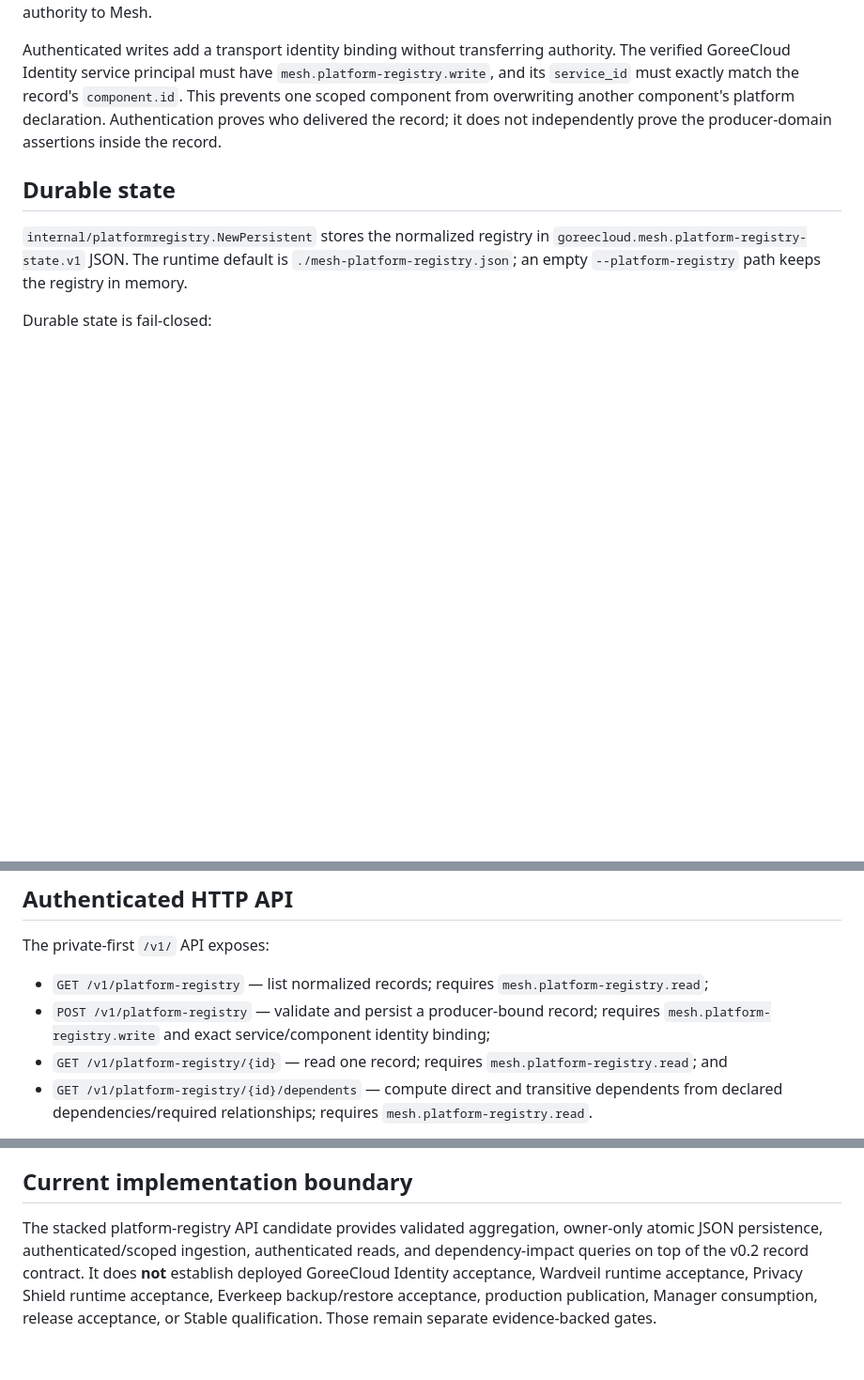
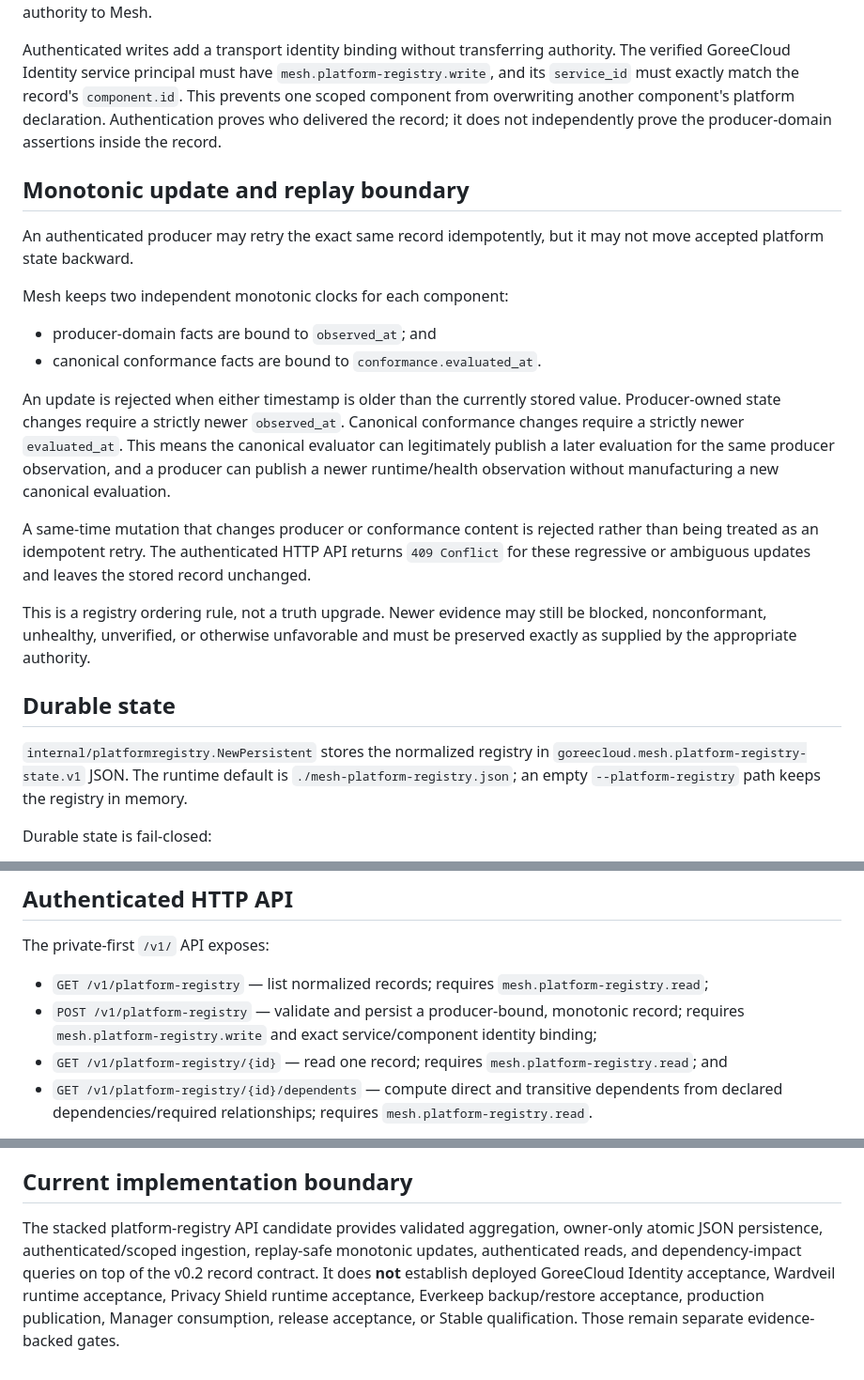
Before and after one commit to GoreeCloud/goreecloud-mesh, a Markdown page: docs/platform-registry.md, 3 parts joined by grey strips. Shown at 94% size. Drawn GitHub-style; blank space fills up the shorter version.

Commit message:
Document replay-safe registry ordering

```diff
--- a/docs/platform-registry.md
+++ b/docs/platform-registry.md
@@ -32,6 +32,21 @@ Mesh rejects unknown Platform System result vocabulary instead of silently accep
 
 Authenticated writes add a transport identity binding without transferring authority. The verified GoreeCloud Identity service principal must have `mesh.platform-registry.write`, and its `service_id` must exactly match the record's `component.id`. This prevents one scoped component from overwriting another component's platform declaration. Authentication proves who delivered the record; it does not independently prove the producer-domain assertions inside the record.
 
+## Monotonic update and replay boundary
+
+An authenticated producer may retry the exact same record idempotently, but it may not move accepted platform state backward.
+
+Mesh keeps two independent monotonic clocks for each component:
+
+- producer-domain facts are bound to `observed_at`; and
+- canonical conformance facts are bound to `conformance.evaluated_at`.
+
+An update is rejected when either timestamp is older than the currently stored value. Producer-owned state changes require a strictly newer `observed_at`. Canonical conformance changes require a strictly newer `evaluated_at`. This means the canonical evaluator can legitimately publish a later evaluation for the same producer observation, and a producer can publish a newer runtime/health observation without manufacturing a new canonical evaluation.
+
+A same-time mutation that changes producer or conformance content is rejected rather than being treated as an idempotent retry. The authenticated HTTP API returns `409 Conflict` for these regressive or ambiguous updates and leaves the stored record unchanged.
+
+This is a registry ordering rule, not a truth upgrade. Newer evidence may still be blocked, nonconformant, unhealthy, unverified, or otherwise unfavorable and must be preserved exactly as supplied by the appropriate authority.
+
 ## Durable state
 
 `internal/platformregistry.NewPersistent` stores the normalized registry in `goreecloud.mesh.platform-registry-state.v1` JSON. The runtime default is `./mesh-platform-registry.json`; an empty `--platform-registry` path keeps the registry in memory.
@@ -52,7 +67,7 @@ Only normalized coordination metadata is stored. Credentials, bearer tokens, pri
 The private-first `/v1/` API exposes:
 
 - `GET /v1/platform-registry` — list normalized records; requires `mesh.platform-registry.read`;
-- `POST /v1/platform-registry` — validate and persist a producer-bound record; requires `mesh.platform-registry.write` and exact service/component identity binding;
+- `POST /v1/platform-registry` — validate and persist a producer-bound, monotonic record; requires `mesh.platform-registry.write` and exact service/component identity binding;
 - `GET /v1/platform-registry/{id}` — read one record; requires `mesh.platform-registry.read`; and
 - `GET /v1/platform-registry/{id}/dependents` — compute direct and transitive dependents from declared dependencies/required relationships; requires `mesh.platform-registry.read`.
 
@@ -78,4 +93,4 @@ The registry computes dependents only from explicitly declared dependencies and
 
 ## Current implementation boundary
 
-The stacked platform-registry API candidate provides validated aggregation, owner-only atomic JSON persistence, authenticated/scoped ingestion, authenticated reads, and dependency-impact queries on top of the v0.2 record contract. It does **not** establish deployed GoreeCloud Identity acceptance, Wardveil runtime acceptance, Privacy Shield runtime acceptance, Everkeep backup/restore acceptance, production publication, Manager consumption, release acceptance, or Stable qualification. Those remain separate evidence-backed gates.
+The stacked platform-registry API candidate provides validated aggregation, owner-only atomic JSON persistence, authenticated/scoped ingestion, replay-safe monotonic updates, authenticated reads, and dependency-impact queries on top of the v0.2 record contract. It does **not** establish deployed GoreeCloud Identity acceptance, Wardveil runtime acceptance, Privacy Shield runtime acceptance, Everkeep backup/restore acceptance, production publication, Manager consumption, release acceptance, or Stable qualification. Those remain separate evidence-backed gates.
```
